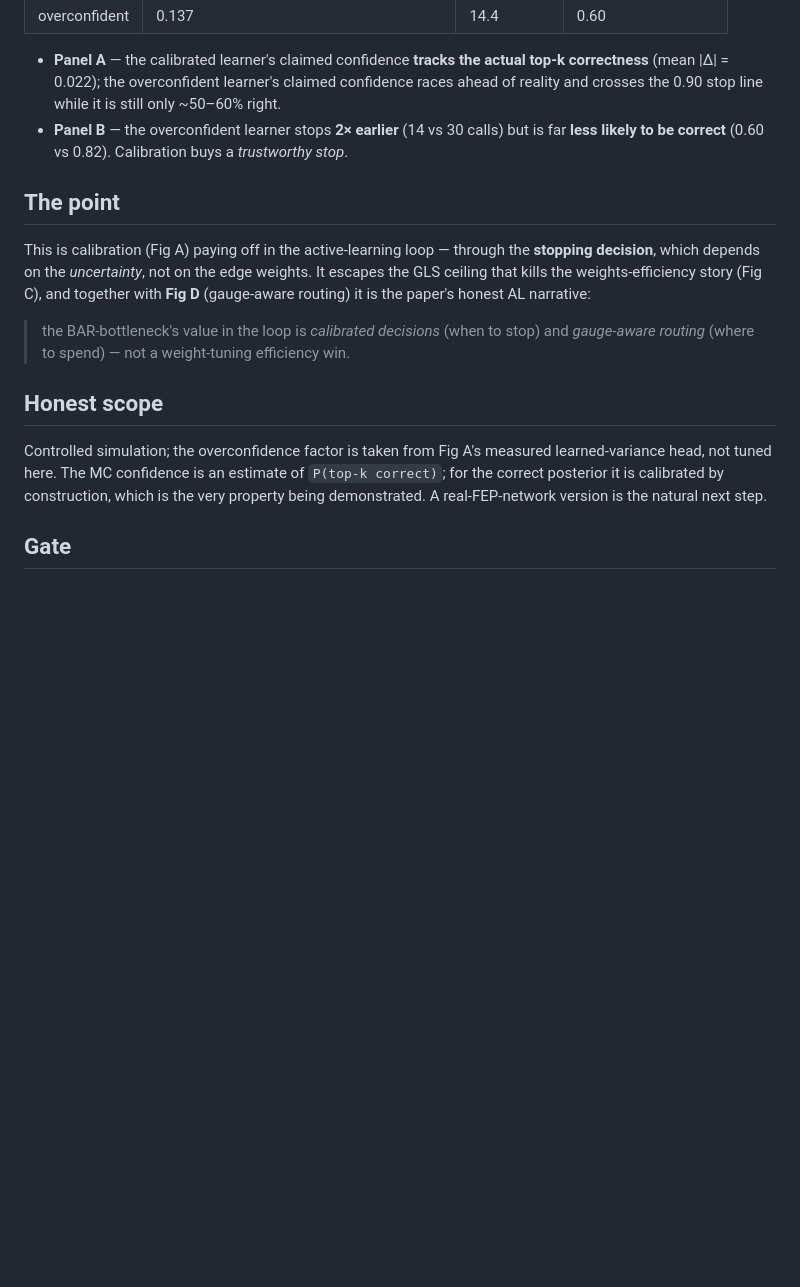
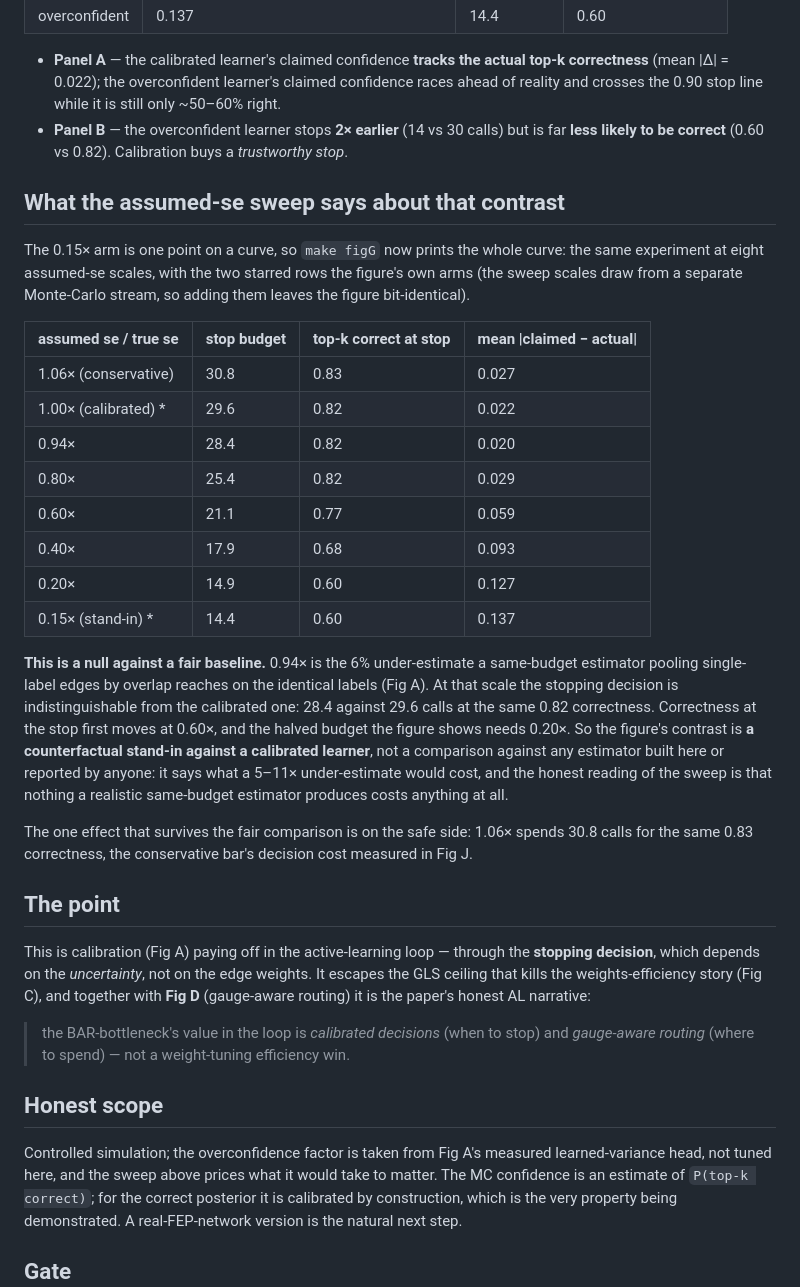
Before and after one commit to doctawho42/fep-surrogate-pipeline, a Markdown page: docs/results_figG.md, the part around the change. GitHub-like rendering; blank space fills up the shorter version.

Commit message:
feat(figs): price the stopping contrast across the whole assumed-error scale
Figure G reported one point of a curve. The learner whose assumed posterior
standard error is scaled by 0.15x is a counterfactual stand-in built from a
trained head's measured miscalibration, not an estimator run anywhere in this
work, so the figure never said where on that scale a real estimator would sit.
`make figG` now sweeps it: 1.06, 1.00, 0.94, 0.80, 0.60, 0.40, 0.20 and 0.15
times the true error, reporting calls at the stop, correctness at the stop, and
the claimed-versus-actual gap over 60 seeds.

The answer is a null. At 0.94x, the 6% under-estimate a same-budget estimator
pooling single-label edges by overlap reaches on the identical labels, the
learner stops at 28.4 calls with the same 0.82 correctness as the calibrated
one. Correctness first moves at 0.60x and the halved budget needs 0.20x. The
one effect that survives a fair comparison runs the safe way: a 6% over-estimate
spends 30.8 calls for the same correctness.

The two shipped arms draw from their own Monte-Carlo stream and the sweep points
from a second, so the figure is bit-identical: 29.6 calls at 0.82 and 14.4 at
0.60, the numbers the manuscript already quotes, are unchanged by the addition.

```diff
--- a/docs/results_figG.md
+++ b/docs/results_figG.md
@@ -38,6 +38,36 @@ claimed confidence ≥ 0.90.
 - **Panel B** — the overconfident learner stops **2× earlier** (14 vs 30 calls) but is
   far **less likely to be correct** (0.60 vs 0.82). Calibration buys a *trustworthy stop*.
 
+## What the assumed-se sweep says about that contrast
+
+The 0.15× arm is one point on a curve, so `make figG` now prints the whole curve: the same
+experiment at eight assumed-se scales, with the two starred rows the figure's own arms (the
+sweep scales draw from a separate Monte-Carlo stream, so adding them leaves the figure
+bit-identical).
+
+| assumed se / true se | stop budget | top-k correct at stop | mean \|claimed − actual\| |
+|---|---|---|---|
+| 1.06× (conservative) | 30.8 | 0.83 | 0.027 |
+| 1.00× (calibrated) * | 29.6 | 0.82 | 0.022 |
+| 0.94× | 28.4 | 0.82 | 0.020 |
+| 0.80× | 25.4 | 0.82 | 0.029 |
+| 0.60× | 21.1 | 0.77 | 0.059 |
+| 0.40× | 17.9 | 0.68 | 0.093 |
+| 0.20× | 14.9 | 0.60 | 0.127 |
+| 0.15× (stand-in) * | 14.4 | 0.60 | 0.137 |
+
+**This is a null against a fair baseline.** 0.94× is the 6% under-estimate a same-budget
+estimator pooling single-label edges by overlap reaches on the identical labels (Fig A). At
+that scale the stopping decision is indistinguishable from the calibrated one: 28.4 against
+29.6 calls at the same 0.82 correctness. Correctness at the stop first moves at 0.60×, and
+the halved budget the figure shows needs 0.20×. So the figure's contrast is **a counterfactual
+stand-in against a calibrated learner**, not a comparison against any estimator built here or
+reported by anyone: it says what a 5–11× under-estimate would cost, and the honest reading of
+the sweep is that nothing a realistic same-budget estimator produces costs anything at all.
+
+The one effect that survives the fair comparison is on the safe side: 1.06× spends 30.8 calls
+for the same 0.83 correctness, the conservative bar's decision cost measured in Fig J.
+
 ## The point
 This is calibration (Fig A) paying off in the active-learning loop — through the
 **stopping decision**, which depends on the *uncertainty*, not on the edge weights. It
@@ -49,7 +79,8 @@ with **Fig D** (gauge-aware routing) it is the paper's honest AL narrative:
 
 ## Honest scope
 Controlled simulation; the overconfidence factor is taken from Fig A's measured
-learned-variance head, not tuned here. The MC confidence is an estimate of
+learned-variance head, not tuned here, and the sweep above prices what it would take to
+matter. The MC confidence is an estimate of
 `P(top-k correct)`; for the correct posterior it is calibrated by construction, which is
 the very property being demonstrated. A real-FEP-network version is the natural next step.
 
```
